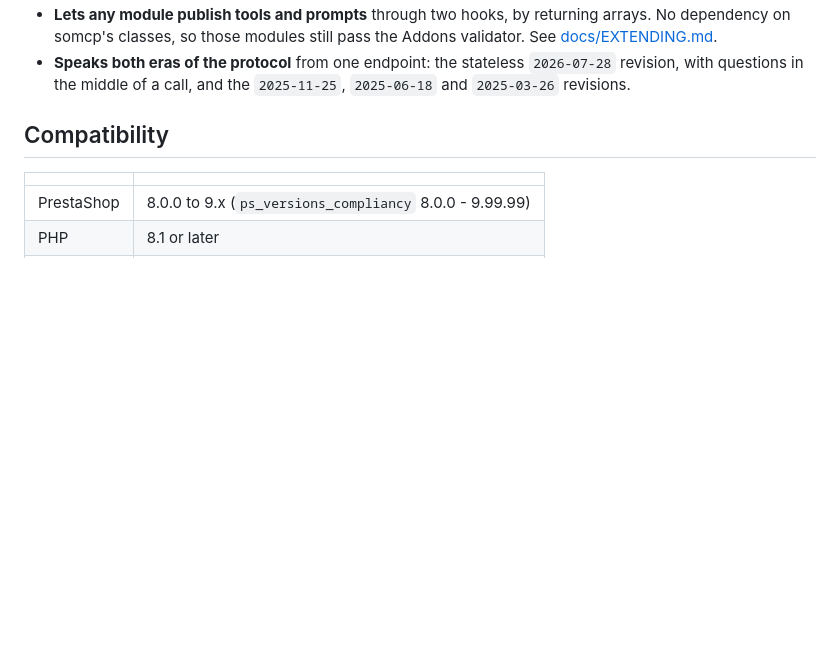
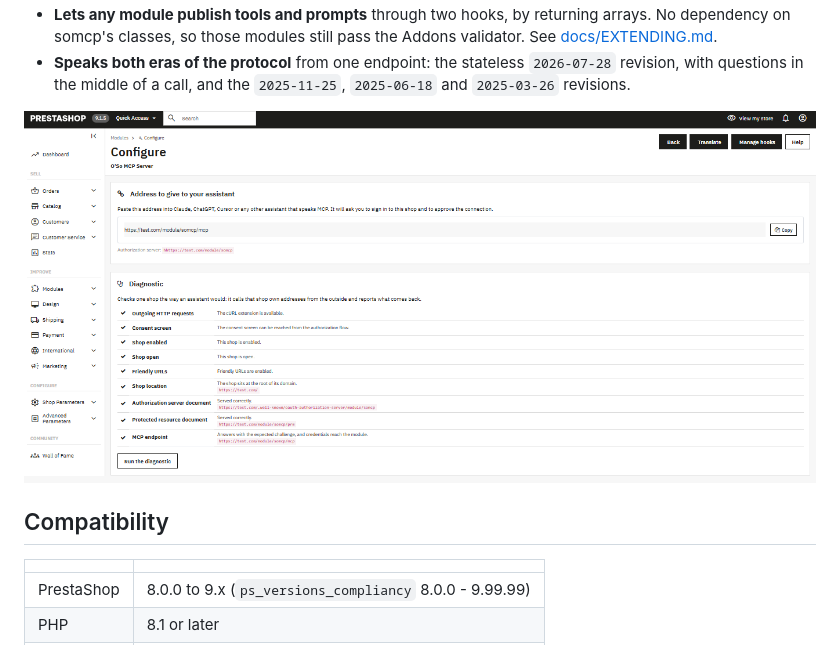
Before and after one commit to Rayan-Ekuzok/Prestashop-MCP-Server, a Markdown page: README.md, the part around the change. Rendered like a GitHub page; pictures changed too: docs/images/diagnostic.png (added); blank space fills up the shorter version.

Commit message:
README: show the settings page with its diagnostic

```diff
--- a/README.md
+++ b/README.md
@@ -43,6 +43,8 @@ us. See [Where to help](#where-to-help).
 - **Speaks both eras of the protocol** from one endpoint: the stateless
   `2026-07-28` revision, with questions in the middle of a call, and the
   `2025-11-25`, `2025-06-18` and `2025-03-26` revisions.
+
+![The module settings in the back office: the address to give to an assistant, and the diagnostic calling the shop's own OAuth and MCP addresses, all green](docs/images/diagnostic.png)
 
 ## Compatibility
 
```
